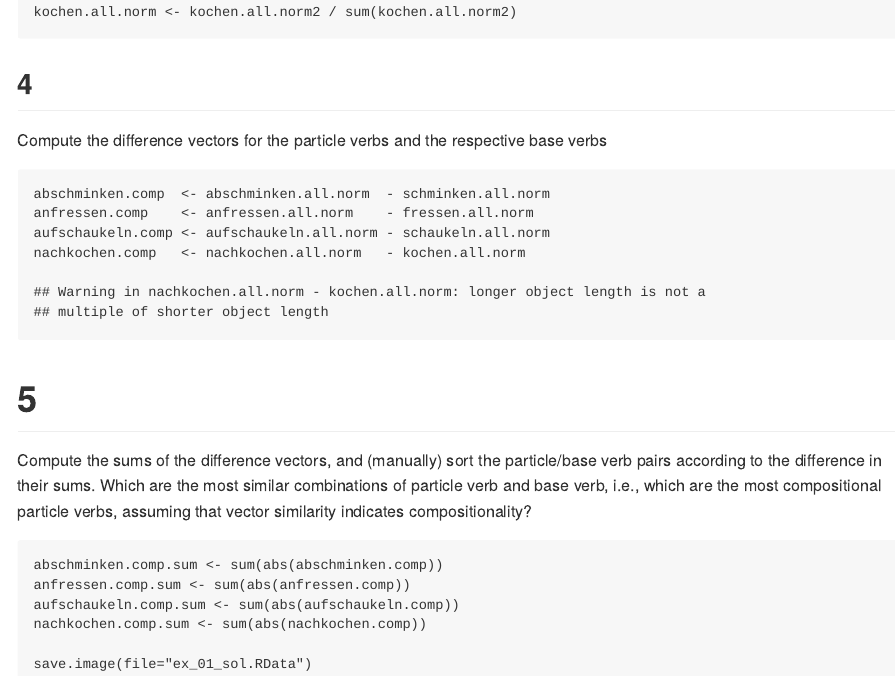
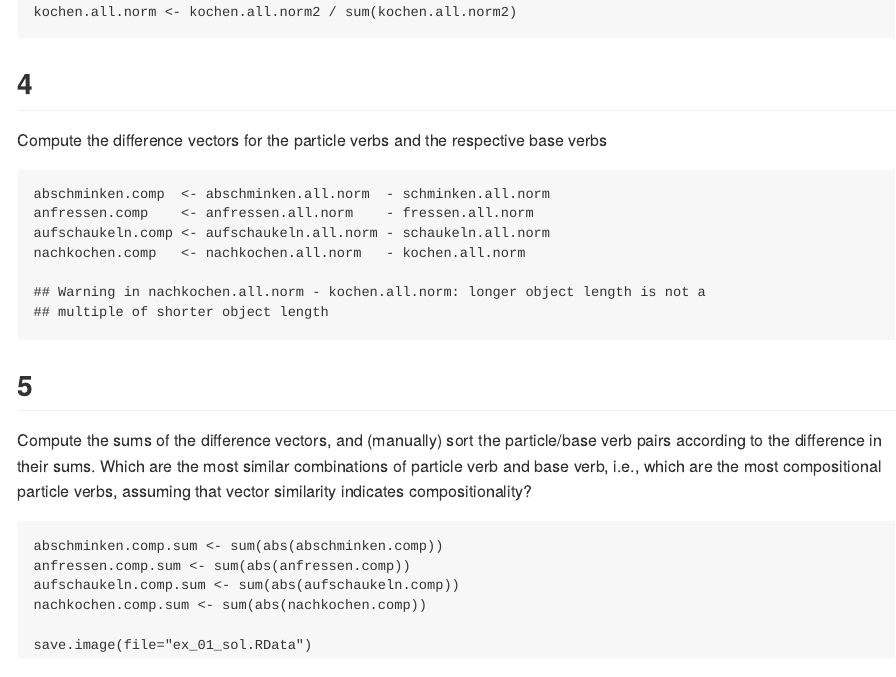
Before and after one commit to ShawonAshraf/data-explore-r-s2020, an R Markdown document (exercises/ex01/notebook.Rmd): the page in a window 1100 px wide, from 2280 px down. The pictures show the output file exercises/ex01/notebook.md that the author committed with the source, drawn offline in the style of GitHub.

Commit message:
formatting update

````diff
--- a/exercises/ex01/notebook.Rmd
+++ b/exercises/ex01/notebook.Rmd
@@ -127,7 +127,7 @@ aufschaukeln.comp <- aufschaukeln.all.norm - schaukeln.all.norm
 nachkochen.comp   <- nachkochen.all.norm   - kochen.all.norm
 ```
 
-# 5
+## 5
 Compute the sums of the difference vectors, and (manually) sort the particle/base verb pairs according to the difference in their sums. Which are the most similar combinations of particle verb and base verb, i.e., which are the most compositional particle verbs, assuming that vector similarity indicates compositionality?
 
 ```{r}
````
Also changed, not shown: exercises/ex01/notebook.md.
